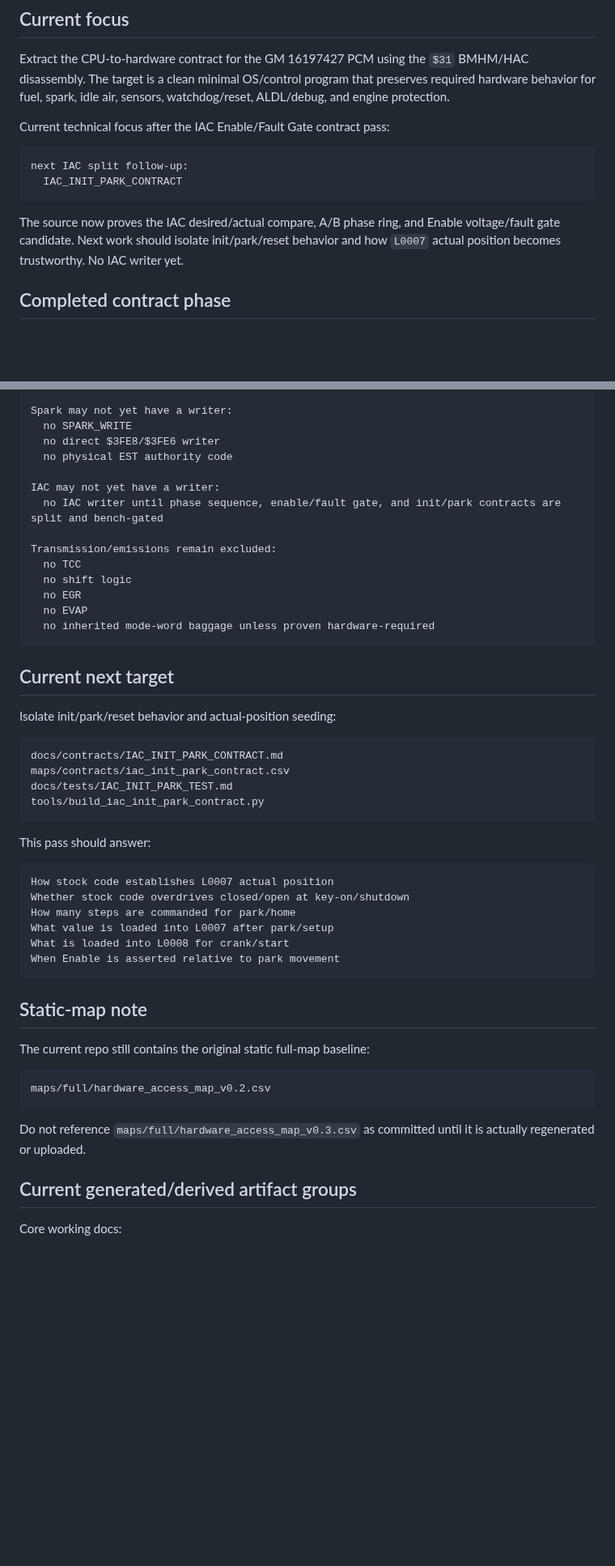
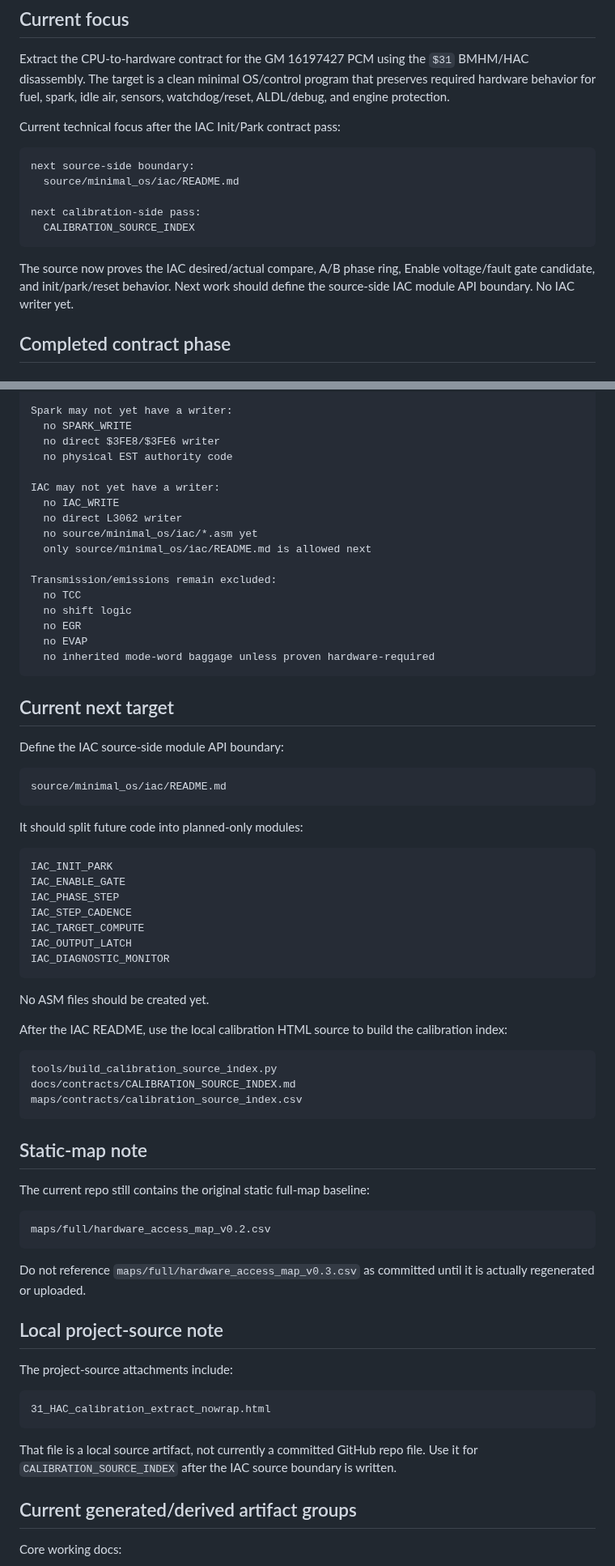
Before and after one commit to snow663/7427HWContract, a Markdown page: docs/WORKING_STATE.md, 2 parts joined by grey strips. Shown at 81% size. Rendered like a GitHub page; blank space fills up the shorter version.

Commit message:
Refresh working state after IAC init park contract

````diff
--- a/docs/WORKING_STATE.md
+++ b/docs/WORKING_STATE.md
@@ -6,14 +6,17 @@ This repository is the working directory for the 7427 hardware-contract reverse-
 
 Extract the CPU-to-hardware contract for the GM 16197427 PCM using the `$31` BMHM/HAC disassembly. The target is a clean minimal OS/control program that preserves required hardware behavior for fuel, spark, idle air, sensors, watchdog/reset, ALDL/debug, and engine protection.
 
-Current technical focus after the IAC Enable/Fault Gate contract pass:
+Current technical focus after the IAC Init/Park contract pass:
 
 ```text
-next IAC split follow-up:
-  IAC_INIT_PARK_CONTRACT
+next source-side boundary:
+  source/minimal_os/iac/README.md
+
+next calibration-side pass:
+  CALIBRATION_SOURCE_INDEX
 ```
 
-The source now proves the IAC desired/actual compare, A/B phase ring, and Enable voltage/fault gate candidate. Next work should isolate init/park/reset behavior and how `L0007` actual position becomes trustworthy. No IAC writer yet.
+The source now proves the IAC desired/actual compare, A/B phase ring, Enable voltage/fault gate candidate, and init/park/reset behavior. Next work should define the source-side IAC module API boundary. No IAC writer yet.
 
 ## Completed contract phase
 
@@ -186,7 +205,10 @@ Spark may not yet have a writer:
   no physical EST authority code
 
 IAC may not yet have a writer:
-  no IAC writer until phase sequence, enable/fault gate, and init/park contracts are split and bench-gated
+  no IAC_WRITE
+  no direct L3062 writer
+  no source/minimal_os/iac/*.asm yet
+  only source/minimal_os/iac/README.md is allowed next
 
 Transmission/emissions remain excluded:
   no TCC
@@ -198,24 +220,32 @@ Transmission/emissions remain excluded:
 
 ## Current next target
 
-Isolate init/park/reset behavior and actual-position seeding:
+Define the IAC source-side module API boundary:
 
 ```text
-docs/contracts/IAC_INIT_PARK_CONTRACT.md
-maps/contracts/iac_init_park_contract.csv
-docs/tests/IAC_INIT_PARK_TEST.md
-tools/build_iac_init_park_contract.py
+source/minimal_os/iac/README.md
 ```
 
-This pass should answer:
+It should split future code into planned-only modules:
 
 ```text
-How stock code establishes L0007 actual position
-Whether stock code overdrives closed/open at key-on/shutdown
-How many steps are commanded for park/home
-What value is loaded into L0007 after park/setup
-What is loaded into L0008 for crank/start
-When Enable is asserted relative to park movement
+IAC_INIT_PARK
+IAC_ENABLE_GATE
+IAC_PHASE_STEP
+IAC_STEP_CADENCE
+IAC_TARGET_COMPUTE
+IAC_OUTPUT_LATCH
+IAC_DIAGNOSTIC_MONITOR
+```
+
+No ASM files should be created yet.
+
+After the IAC README, use the local calibration HTML source to build the calibration index:
+
+```text
+tools/build_calibration_source_index.py
+docs/contracts/CALIBRATION_SOURCE_INDEX.md
+maps/contracts/calibration_source_index.csv
 ```
 
 ## Static-map note
@@ -227,6 +257,16 @@ maps/full/hardware_access_map_v0.2.csv
 ```
 
 Do not reference `maps/full/hardware_access_map_v0.3.csv` as committed until it is actually regenerated or uploaded.
+
+## Local project-source note
+
+The project-source attachments include:
+
+```text
+31_HAC_calibration_extract_nowrap.html
+```
+
+That file is a local source artifact, not currently a committed GitHub repo file. Use it for `CALIBRATION_SOURCE_INDEX` after the IAC source boundary is written.
 
 ## Current generated/derived artifact groups
 
````
Also changed, not shown: other parts of docs/WORKING_STATE.md (+17 -1 lines).
